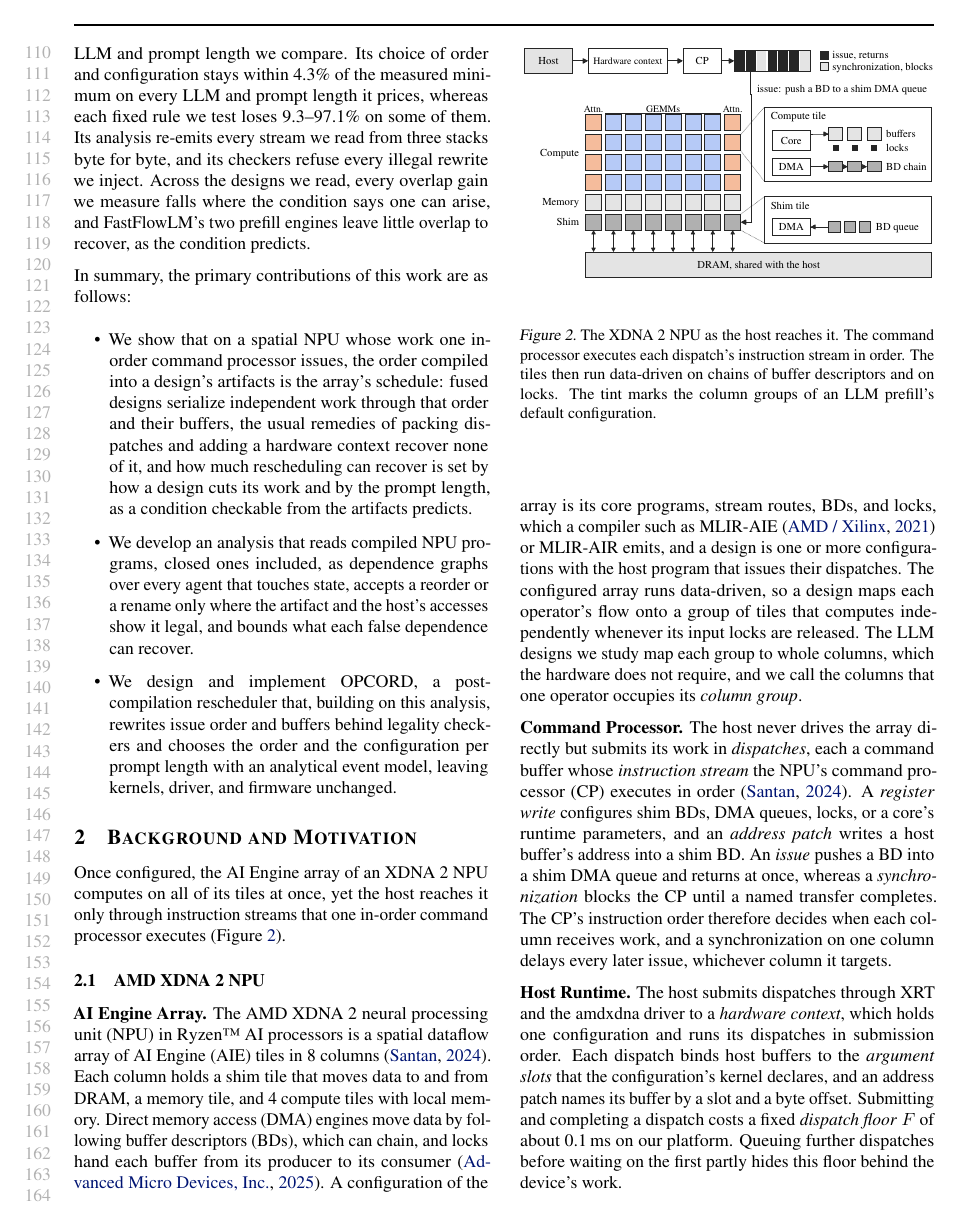
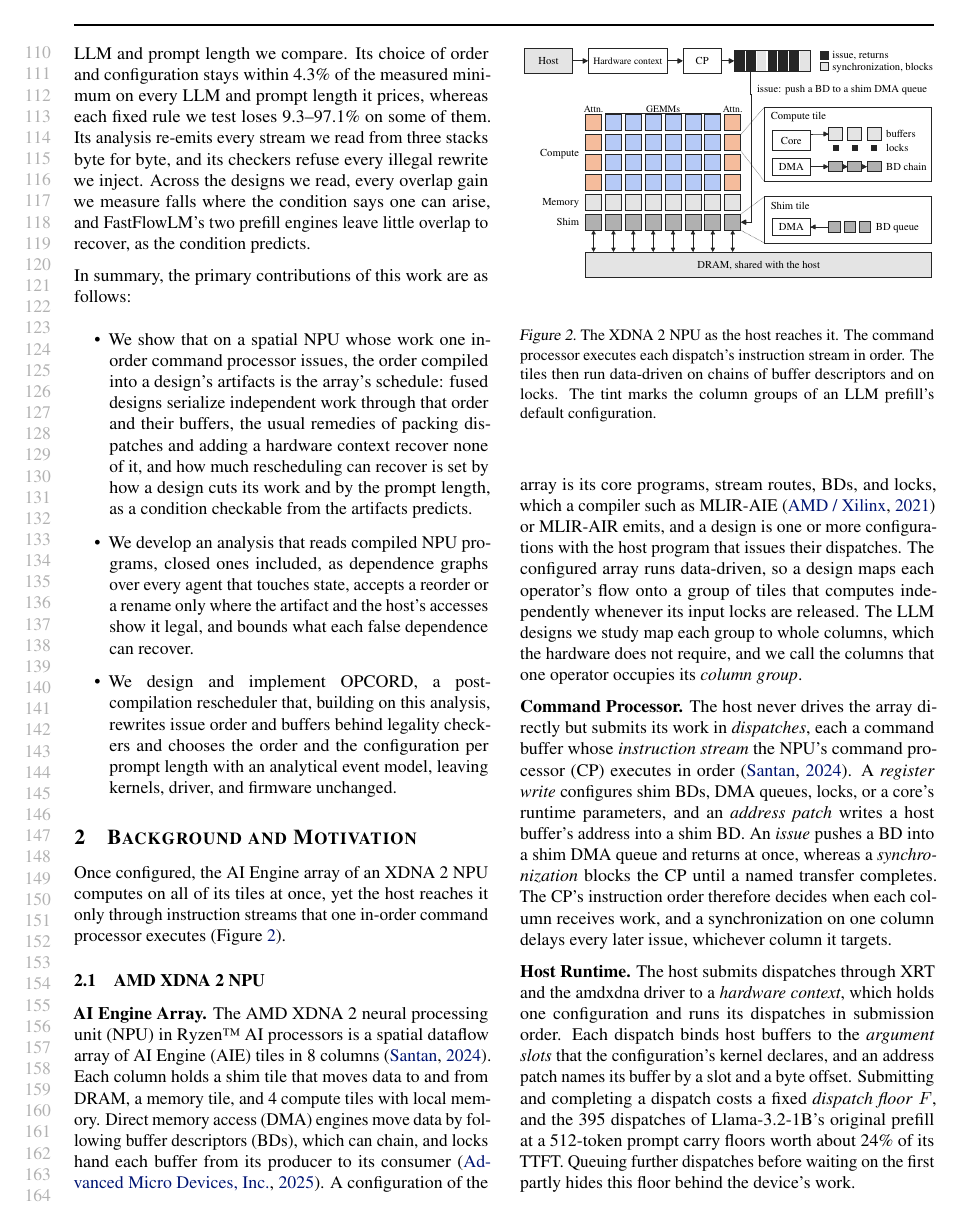
Before and after one commit to jskimko/aie-cosched, a LaTeX paper (paper/main.tex, which reads paper/2-background.tex): page 3 of 20. Compiled offline with pdfLaTeX.

Commit message:
paper: the dispatch floor stated as a share of a short prompt's TTFT

```diff
--- a/paper/2-background.tex
+++ b/paper/2-background.tex
@@ -39,10 +39,11 @@ The CP's instruction order therefore decides when each column receives work, and
 % SOURCE: the original prefill's operators write only shim BDs and queues (row 0, 0x1D000/0x1D200), their own cores' lock registers (0x1F000), and runtime-parameter words in their cores' memory (0x3C00 GEMM, 0x2000 attention); no program loads, core resets, or memory-tile writes (decoded from the shipped streams, lab-prefill-overlap (3)).
 
 \textbf{Host Runtime.}
-% VALUE: dispatches go to a hardware context that holds one configuration and runs them in submission order; argument slots bind buffers for address patches; each dispatch costs a fixed dispatch floor F that queuing partly hides
+% VALUE: dispatches go to a hardware context that holds one configuration and runs them in submission order; argument slots bind buffers for address patches; each dispatch costs a fixed dispatch floor F, about a quarter of a short prompt's TTFT in sum, that queuing partly hides
 The host submits dispatches through XRT and the amdxdna driver to a \emph{hardware context}, which holds one configuration and runs its dispatches in submission order.
 Each dispatch binds host buffers to the \emph{argument slots} that the configuration's kernel declares, and an address patch names its buffer by a slot and a byte offset.
-Submitting and completing a dispatch costs a fixed \emph{dispatch floor} $F$ of about 0.1\ms{} on our platform.
+Submitting and completing a dispatch costs a fixed \emph{dispatch floor} $F$, and the 395 dispatches of Llama-3.2-1B's original prefill at a 512-token prompt carry floors worth about 24\% of its TTFT.
+% SOURCE: figs/data/e2-decomp.txt, n=512 line: N=395 dispatches x floor 97 us = 38.2 ms against TTFT 158.3 ms (24.1%); F alone is 93.0-98.5 us (next SOURCE line).
 Queuing further dispatches before waiting on the first partly hides this floor behind the device's work.
 % SOURCE: XRT empty dispatch (4 KB bypass), 93.0-98.5 us at every bracket of lab-prefill-device (3); 92-99 us in lab-prefill-overlap (3).
 % DECISION: the frozen event model prices one dispatch floor F (dev form, amd-npu 12250226, FORM-A2.md); the per-build command cost c_cmd is measured and reported, not used in pricing (vault decisions log, event-model form, 2026-10-25).
```
